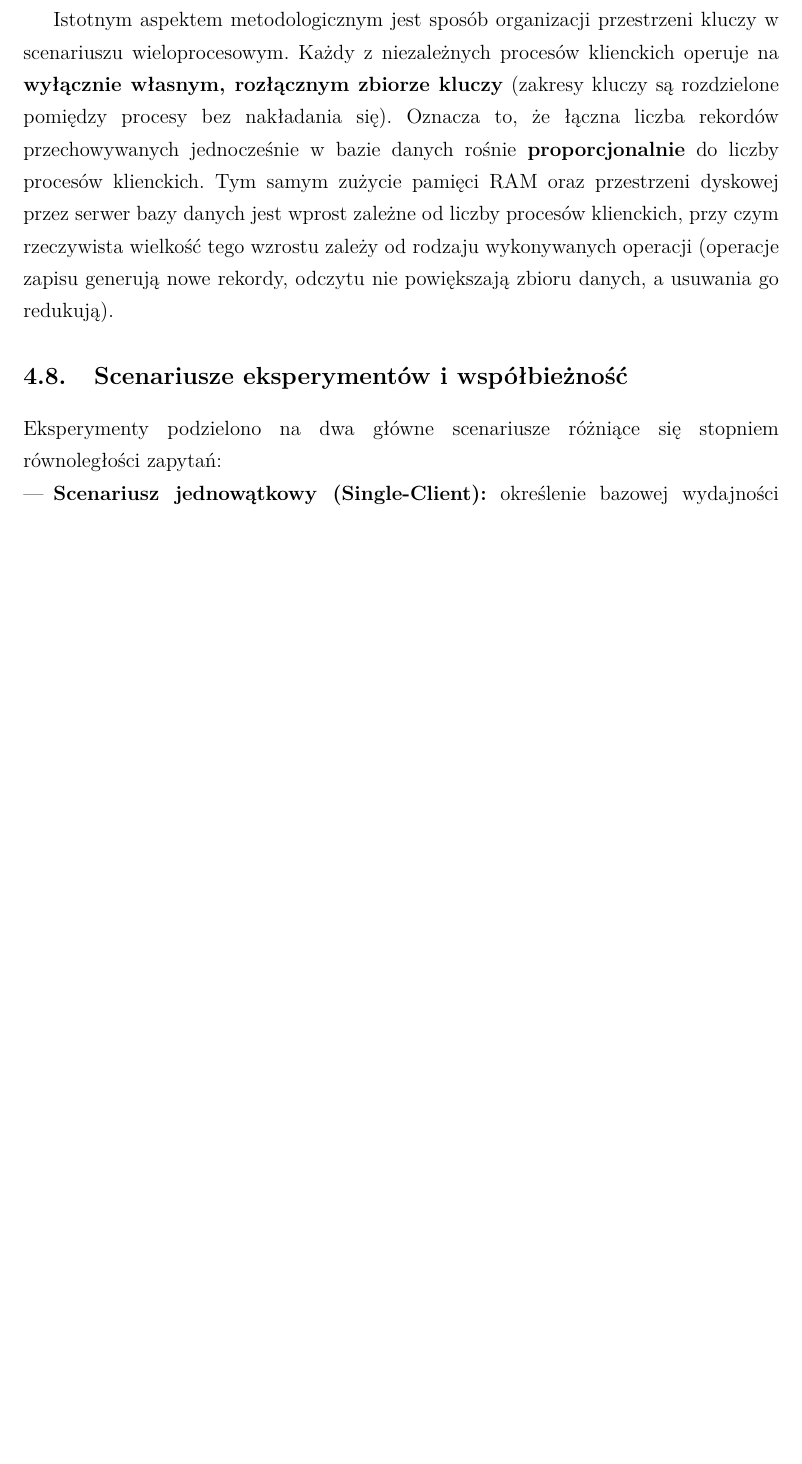
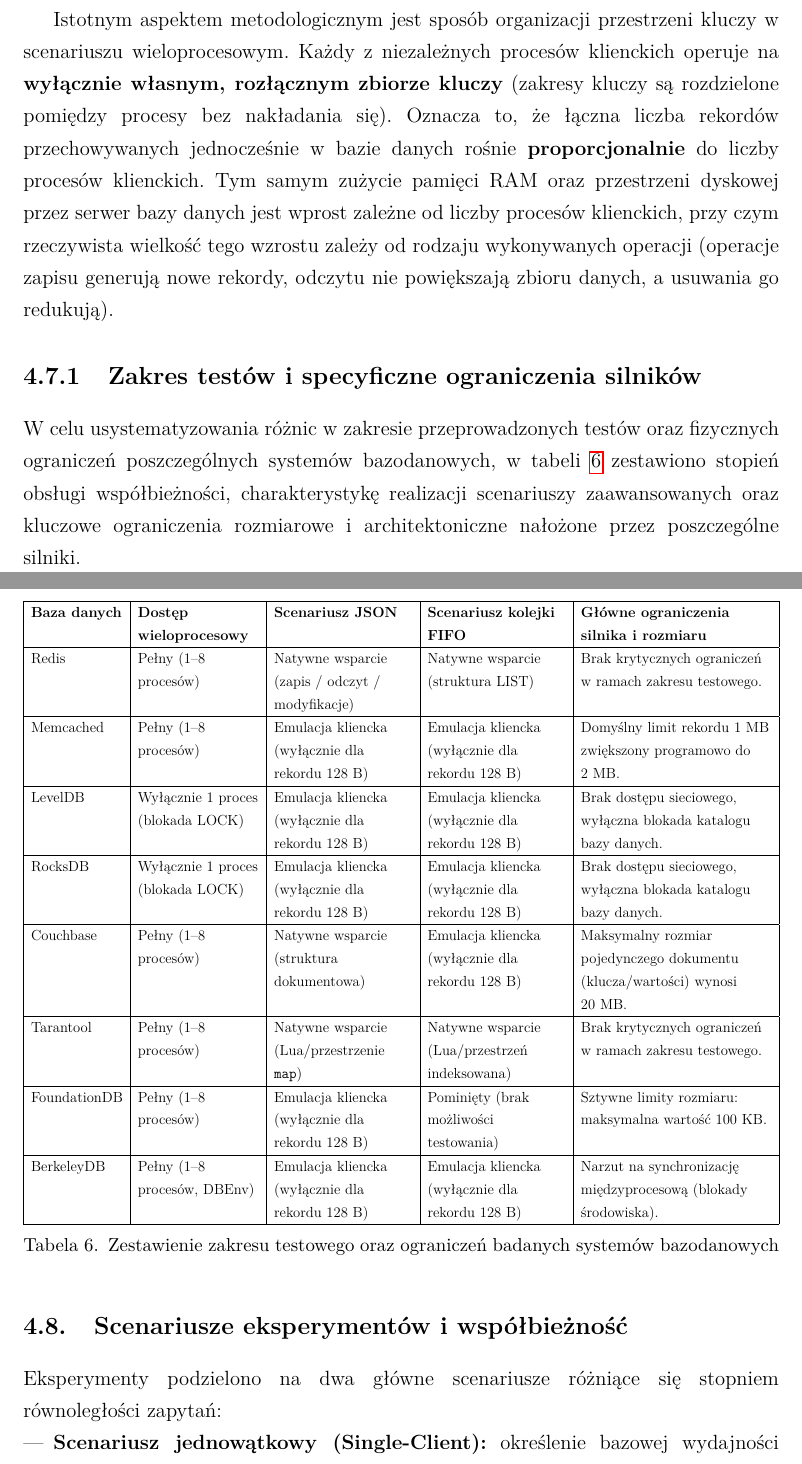
Before and after one commit to DGal02/Computer-Science-Magisterka, a LaTeX thesis (main.tex, which reads magisterka/metodyka.tex): part of page 58 of 75 before the commit and two parts of pages 58 and 59 of 77 after it, the two joined at a grey line, cut so that both start at the same text, the shorter picture padded with empty space. Compiled offline with pdfLaTeX.

Commit message:
zestawienie testów

```diff
--- a/magisterka/metodyka.tex
+++ b/magisterka/metodyka.tex
@@ -95,6 +95,30 @@
 Dla scenariuszy CRUD ze średnim rozmiarem rekordu (4 KB) pominięto wolumen 1~000~000 operacji. Wynika to z faktu, iż przy 8 równoległych procesach klienckich łączna liczba unikalnych kluczy przechowywanych w bazie wynosi wówczas $8 \times 1\,000\,000 = 8\,000\,000$ rekordów o rozmiarze 4 KB, co odpowiada zbiorowi danych o łącznej objętości \textbf{32 GB}. Obciążenie to przekracza dostępną pamięć operacyjną platformy testowej i powoduje nadmierne ciśnienie pamięciowe (ang.~\emph{memory pressure}) oraz intensywną wymianę danych z dyskiem, co zafałszowałoby wyniki pomiaru wydajności silnika bazy danych.
 
 Istotnym aspektem metodologicznym jest sposób organizacji przestrzeni kluczy w scenariuszu wieloprocesowym. Każdy z niezależnych procesów klienckich operuje na \textbf{wyłącznie własnym, rozłącznym zbiorze kluczy} (zakresy kluczy są rozdzielone pomiędzy procesy bez nakładania się). Oznacza to, że łączna liczba rekordów przechowywanych jednocześnie w bazie danych rośnie \textbf{proporcjonalnie} do liczby procesów klienckich. Tym samym zużycie pamięci RAM oraz przestrzeni dyskowej przez serwer bazy danych jest wprost zależne od liczby procesów klienckich, przy czym rzeczywista wielkość tego wzrostu zależy od rodzaju wykonywanych operacji (operacje zapisu generują nowe rekordy, odczytu nie powiększają zbioru danych, a usuwania go redukują).
+
+
+\subsection{Zakres testów i specyficzne ograniczenia silników}
+W celu usystematyzowania różnic w zakresie przeprowadzonych testów oraz fizycznych ograniczeń poszczególnych systemów bazodanowych, w tabeli \ref{tab:zakres_i_ograniczenia} zestawiono stopień obsługi współbieżności, charakterystykę realizacji scenariuszy zaawansowanych oraz kluczowe ograniczenia rozmiarowe i architektoniczne nałożone przez poszczególne silniki.
+
+\begin{table}[H]
+\centering
+\resizebox{\textwidth}{!}{%
+\begin{tabular}{|l|>{\raggedright\arraybackslash}p{3.5cm}|>{\raggedright\arraybackslash}p{4.0cm}|>{\raggedright\arraybackslash}p{4.0cm}|>{\raggedright\arraybackslash}p{5.5cm}|}
+\hline
+\textbf{Baza danych} & \textbf{Dostęp wieloprocesowy} & \textbf{Scenariusz JSON} & \textbf{Scenariusz kolejki FIFO} & \textbf{Główne ograniczenia silnika i rozmiaru} \\ \hline
+Redis & Pełny (1--8 procesów) & Natywne wsparcie (zapis / odczyt / modyfikacje) & Natywne wsparcie (struktura LIST) & Brak krytycznych ograniczeń w ramach zakresu testowego. \\ \hline
+Memcached & Pełny (1--8 procesów) & Emulacja kliencka (wyłącznie dla rekordu 128 B) & Emulacja kliencka (wyłącznie dla rekordu 128 B) & Domyślny limit rekordu 1~MB zwiększony programowo do 2~MB. \\ \hline
+LevelDB & Wyłącznie 1 proces (blokada LOCK) & Emulacja kliencka (wyłącznie dla rekordu 128 B) & Emulacja kliencka (wyłącznie dla rekordu 128 B) & Brak dostępu sieciowego, wyłączna blokada katalogu bazy danych. \\ \hline
+RocksDB & Wyłącznie 1 proces (blokada LOCK) & Emulacja kliencka (wyłącznie dla rekordu 128 B) & Emulacja kliencka (wyłącznie dla rekordu 128 B) & Brak dostępu sieciowego, wyłączna blokada katalogu bazy danych. \\ \hline
+Couchbase & Pełny (1--8 procesów) & Natywne wsparcie (struktura dokumentowa) & Emulacja kliencka (wyłącznie dla rekordu 128 B) & Maksymalny rozmiar pojedynczego dokumentu (klucza/wartości) wynosi 20~MB. \\ \hline
+Tarantool & Pełny (1--8 procesów) & Natywne wsparcie (Lua/przestrzenie \texttt{map}) & Natywne wsparcie (Lua/przestrzeń indeksowana) & Brak krytycznych ograniczeń w ramach zakresu testowego. \\ \hline
+FoundationDB & Pełny (1--8 procesów) & Emulacja kliencka (wyłącznie dla rekordu 128 B) & Pominięty (brak możliwości testowania) & Sztywne limity rozmiaru: maksymalna wartość 100~KB. \\ \hline
+BerkeleyDB & Pełny (1--8 procesów, DBEnv) & Emulacja kliencka (wyłącznie dla rekordu 128 B) & Emulacja kliencka (wyłącznie dla rekordu 128 B) & Narzut na synchronizację międzyprocesową (blokady środowiska). \\ \hline
+\end{tabular}%
+}
+\caption{Zestawienie zakresu testowego oraz ograniczeń badanych systemów bazodanowych}
+\label{tab:zakres_i_ograniczenia}
+\end{table}
 
 \section{Scenariusze eksperymentów i współbieżność}
 Eksperymenty podzielono na dwa główne scenariusze różniące się stopniem równoległości zapytań:
```
Also changed, not shown: magisterka/metodyka.tex (2 more changed lines).
